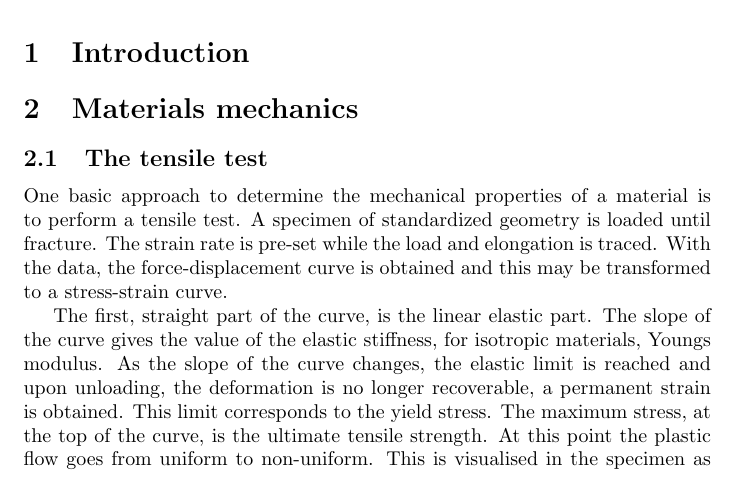
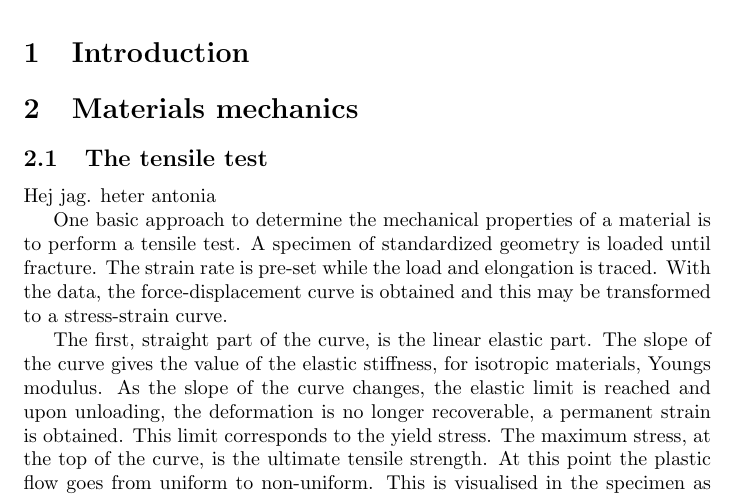
Before and after one commit to antbry/Theory, a LaTeX document (main.tex): part of page 2 of 33, cut so that both start at the same text. Compiled offline with pdfLaTeX.

Commit message:
Update main.tex

```diff
--- a/main.tex
+++ b/main.tex
@@ -20,6 +20,9 @@
 \section{Materials mechanics}
 \subsection{The tensile test}
 \label{Section:Tensiletest}
+
+Hej jag. heter antonia
+
 One basic approach to determine the mechanical properties of a material is to perform a tensile test. A specimen of standardized geometry is loaded until fracture. The strain rate is pre-set while the load and elongation is traced. With the data, the force-displacement curve is obtained and this may be transformed to a stress-strain curve.
 
 The first, straight part of the curve, is the linear elastic part. The slope of the curve gives the value of the elastic stiffness, for isotropic materials, Youngs modulus. As the slope of the curve changes, the elastic limit is reached and upon unloading, the deformation is no longer recoverable, a permanent strain is obtained. This limit corresponds to the yield stress. The maximum stress, at the top of the curve, is the ultimate tensile strength. At this point the plastic flow goes from uniform to non-uniform. This is visualised in the specimen as necking. Finally the specimen breaks and the total elongation to fracture is obtained.
```
